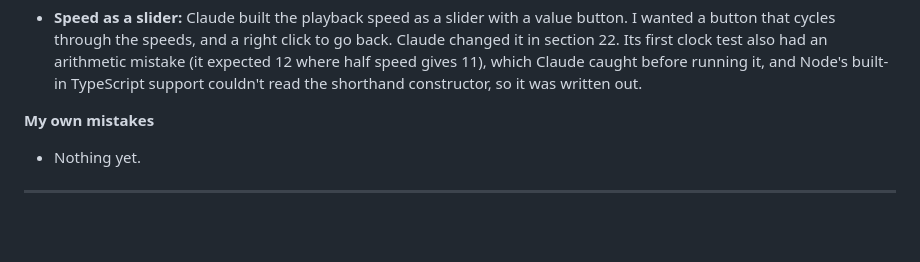
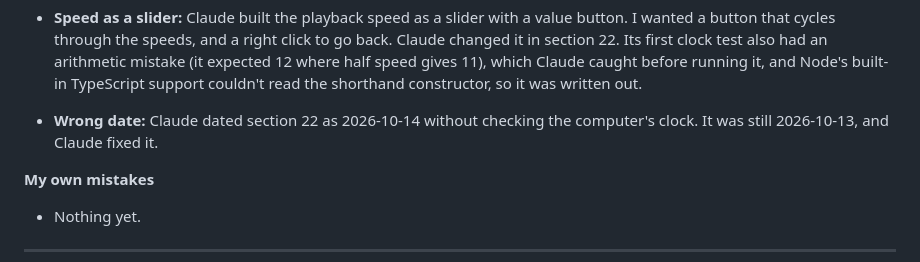
Before and after one commit to kevlam1/midi-companion, a Markdown page: log.md, the part around one of its changes. GitHub-like rendering; blank space fills up the shorter version.

Commit message:
Fix the date on the volume, speed and pedal log entry

```diff
--- a/log.md
+++ b/log.md
@@ -549,6 +549,7 @@ I started Friday's plan early.
 - **The other hand got cut off:** Claude's first hand picker silenced the other hand with the same hard fade as Pause whenever Learn stopped to wait, and didn't think about how often that would happen when I'm a beat late. I found it by listening, and Claude changed it in section 18.
 - **Welcome and popup details:** Claude's first welcome screen had far more text than I wanted and opened the file picker for Learn too. It also only opened the song popup from the welcome button and not from the Autoplay tab, and the drop box flickered, because each piece of text inside it counted as leaving the box. I told Claude each time, and it fixed them in section 20.
 - **Speed as a slider:** Claude built the playback speed as a slider with a value button. I wanted a button that cycles through the speeds, and a right click to go back. Claude changed it in section 22. Its first clock test also had an arithmetic mistake (it expected 12 where half speed gives 11), which Claude caught before running it, and Node's built-in TypeScript support couldn't read the shorthand constructor, so it was written out.
+- **Wrong date:** Claude dated section 22 as 2026-10-14 without checking the computer's clock. It was still 2026-10-13, and Claude fixed it.
 
 **My own mistakes**
 - Nothing yet.
```
Also changed, not shown: other parts of log.md (+1 -1 lines), CLAUDE.md (+1 -1 lines).
